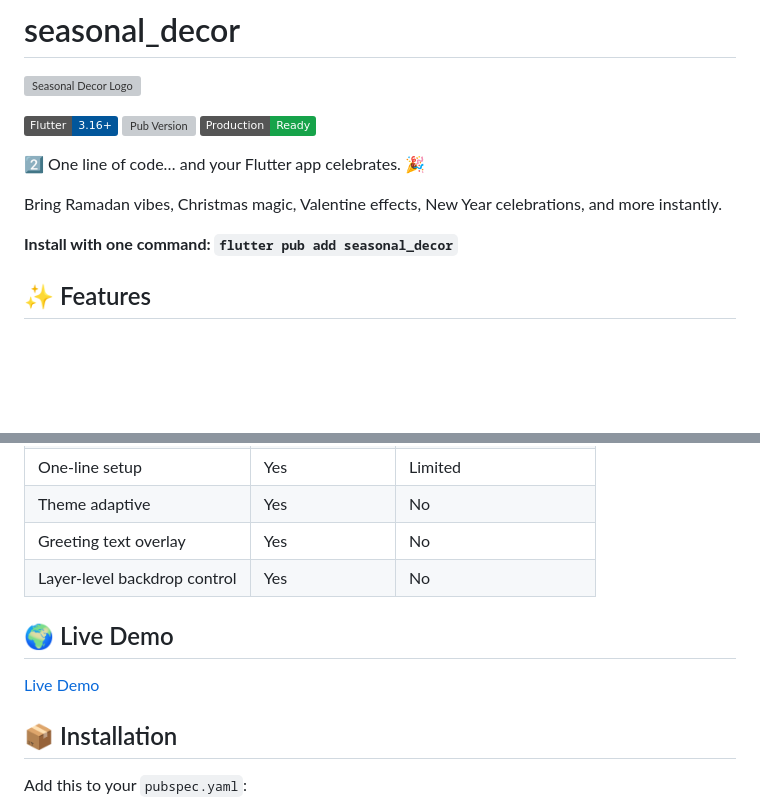
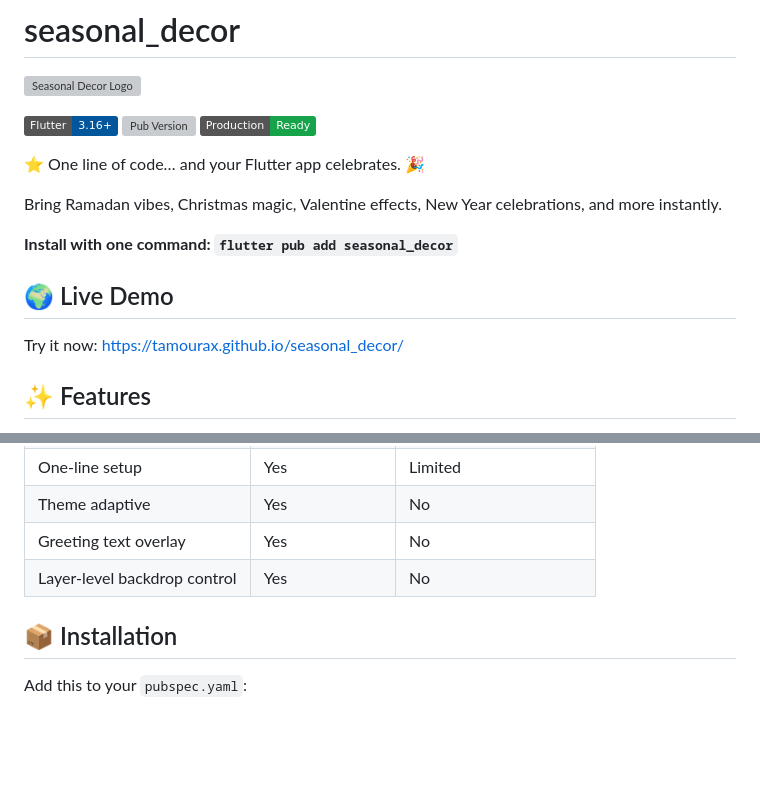
Before and after one commit to tamourax/seasonal_decor, a Markdown page: README.md, 2 parts joined by grey strips. GitHub-like rendering; badges without logos; blank space fills up the shorter version; grey boxes are pictures that could not be loaded.

```diff
--- a/README.md
+++ b/README.md
@@ -6,11 +6,16 @@
 [![Pub Version](https://img.shields.io/pub/v/seasonal_decor?logo=dart&logoColor=white)](https://pub.dev/packages/seasonal_decor)
 ![Production Ready](https://img.shields.io/badge/Production-Ready-16a34a)
 
-2️⃣ One line of code… and your Flutter app celebrates. 🎉
+⭐ One line of code… and your Flutter app celebrates. 🎉
 
 Bring Ramadan vibes, Christmas magic, Valentine effects, New Year celebrations, and more instantly.
 
 **Install with one command: `flutter pub add seasonal_decor`**
+
+## 🌍 Live Demo
+
+Try it now:
+[https://tamourax.github.io/seasonal_decor/](https://tamourax.github.io/seasonal_decor/)
 
 ## ✨ Features
 
@@ -128,10 +133,6 @@ SeasonalDecor(
 | Theme adaptive               | Yes              | No                       |
 | Greeting text overlay        | Yes              | No                       |
 | Layer-level backdrop control | Yes              | No                       |
-
-## 🌍 Live Demo
-
-[Live Demo](https://tamourax.github.io/seasonal_decor/)
 
 ## 📦 Installation
 
```
